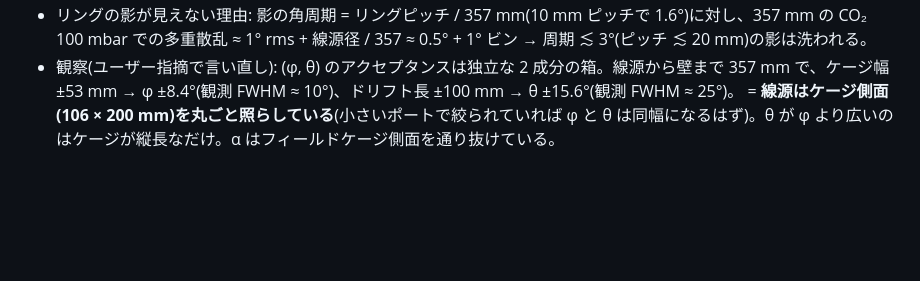
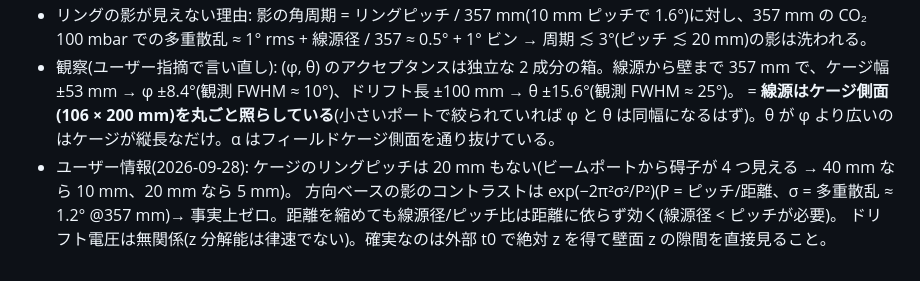
Before and after one commit to aogaki/tpcdaq-rs, a Markdown page: TODO/archive/093_track_angles.md, the part around the change. Rendered like a GitHub page; blank space fills up the shorter version.

Commit message:
093 追記 2: リングピッチ 5–10 mm、影の可視条件
Co-Authored-By: Claude Fable 5.1 <noreply@anthropic.com>

```diff
--- a/TODO/archive/093_track_angles.md
+++ b/TODO/archive/093_track_angles.md
@@ -39,3 +39,6 @@ tan(phi) = -0.0053 + 0.00289 * y  ->  source at x = -399 (D = 346 +- 7 mm from t
 - リングの影が見えない理由: 影の角周期 = リングピッチ / 357 mm(10 mm ピッチで 1.6°)に対し、357 mm の CO₂ 100 mbar での多重散乱 ≈ 1° rms + 線源径 / 357 ≈ 0.5° + 1° ビン → 周期 ≲ 3°(ピッチ ≲ 20 mm)の影は洗われる。
 - 観察(ユーザー指摘で言い直し): (φ, θ) のアクセプタンスは独立な 2 成分の箱。線源から壁まで 357 mm で、ケージ幅 ±53 mm → φ ±8.4°(観測 FWHM ≈ 10°)、ドリフト長 ±100 mm → θ ±15.6°(観測 FWHM ≈ 25°)。
   = **線源はケージ側面(106 × 200 mm)を丸ごと照らしている**(小さいポートで絞られていれば φ と θ は同幅になるはず)。θ が φ より広いのはケージが縦長なだけ。α はフィールドケージ側面を通り抜けている。
+- ユーザー情報(2026-09-28): ケージのリングピッチは 20 mm もない(ビームポートから碍子が 4 つ見える → 40 mm なら 10 mm、20 mm なら 5 mm)。
+  方向ベースの影のコントラストは exp(−2π²σ²/P²)(P = ピッチ/距離、σ = 多重散乱 ≈ 1.2° @357 mm)→ 事実上ゼロ。距離を縮めても線源径/ピッチ比は距離に依らず効く(線源径 < ピッチが必要)。
+  ドリフト電圧は無関係(z 分解能は律速でない)。確実なのは外部 t0 で絶対 z を得て壁面 z の隙間を直接見ること。
```
